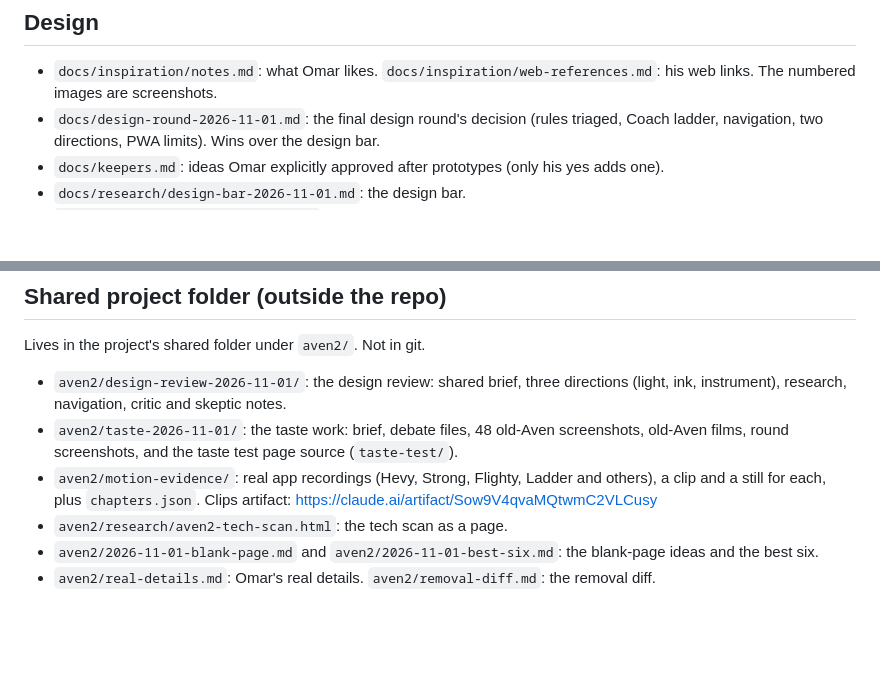
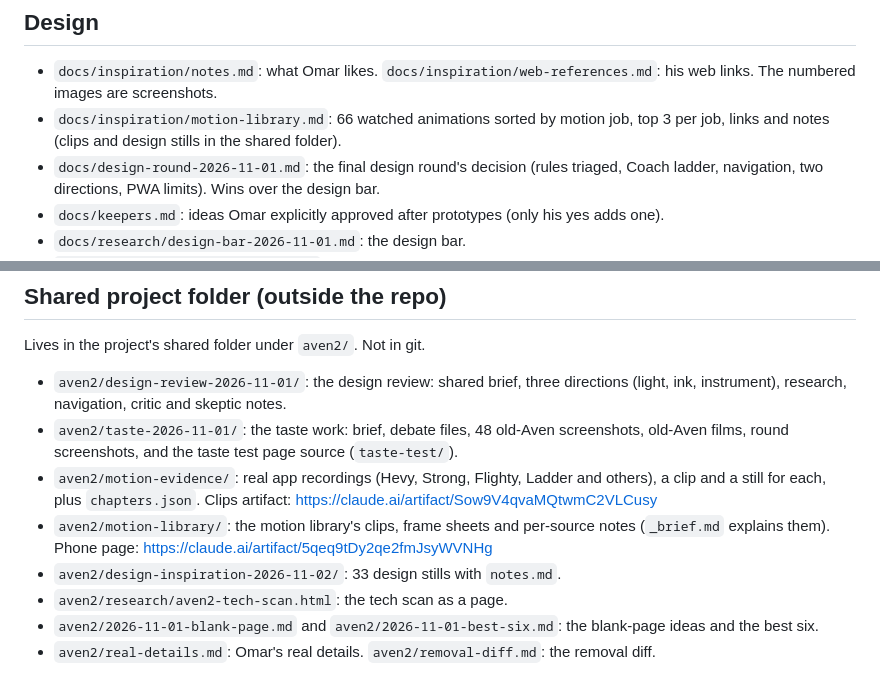
Before and after one commit to omaralawi1000-netizen/Overall-fitness-, a Markdown page: docs/README.md, 2 parts joined by grey strips. Drawn GitHub-style; blank space fills up the shorter version.

Commit message:
Docs: motion library, 66 watched animations, top 3 per job (#26)
Claude-Session: https://claude.ai/code/session_01QEFD11UNhRfF2reHwZDBM7

Co-authored-by: Claude <noreply@anthropic.com>

```diff
--- a/docs/README.md
+++ b/docs/README.md
@@ -12,6 +12,7 @@ Read this first to find anything. Then open only the file for the topic you're w
 
 ## Design
 - `docs/inspiration/notes.md`: what Omar likes. `docs/inspiration/web-references.md`: his web links. The numbered images are screenshots.
+- `docs/inspiration/motion-library.md`: 66 watched animations sorted by motion job, top 3 per job, links and notes (clips and design stills in the shared folder).
 - `docs/design-round-2026-11-01.md`: the final design round's decision (rules triaged, Coach ladder, navigation, two directions, PWA limits). Wins over the design bar.
 - `docs/keepers.md`: ideas Omar explicitly approved after prototypes (only his yes adds one).
 - `docs/research/design-bar-2026-11-01.md`: the design bar.
@@ -35,6 +36,8 @@ Lives in the project's shared folder under `aven2/`. Not in git.
 - `aven2/design-review-2026-11-01/`: the design review: shared brief, three directions (light, ink, instrument), research, navigation, critic and skeptic notes.
 - `aven2/taste-2026-11-01/`: the taste work: brief, debate files, 48 old-Aven screenshots, old-Aven films, round screenshots, and the taste test page source (`taste-test/`).
 - `aven2/motion-evidence/`: real app recordings (Hevy, Strong, Flighty, Ladder and others), a clip and a still for each, plus `chapters.json`. Clips artifact: https://claude.ai/artifact/Sow9V4qvaMQtwmC2VLCusy
+- `aven2/motion-library/`: the motion library's clips, frame sheets and per-source notes (`_brief.md` explains them). Phone page: https://claude.ai/artifact/5qeq9tDy2qe2fmJsyWVNHg
+- `aven2/design-inspiration-2026-11-02/`: 33 design stills with `notes.md`.
 - `aven2/research/aven2-tech-scan.html`: the tech scan as a page.
 - `aven2/2026-11-01-blank-page.md` and `aven2/2026-11-01-best-six.md`: the blank-page ideas and the best six.
 - `aven2/real-details.md`: Omar's real details. `aven2/removal-diff.md`: the removal diff.
```
Also changed, not shown: docs/PROGRESS.md (+11 -3 lines), docs/inspiration/motion-library.md (added, +311 -0 lines).
